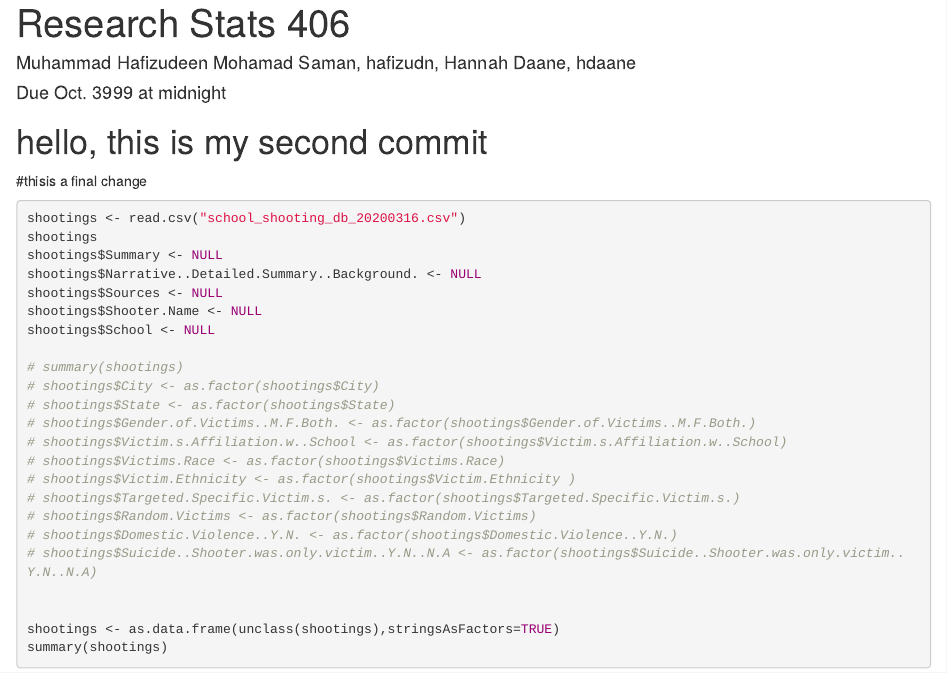
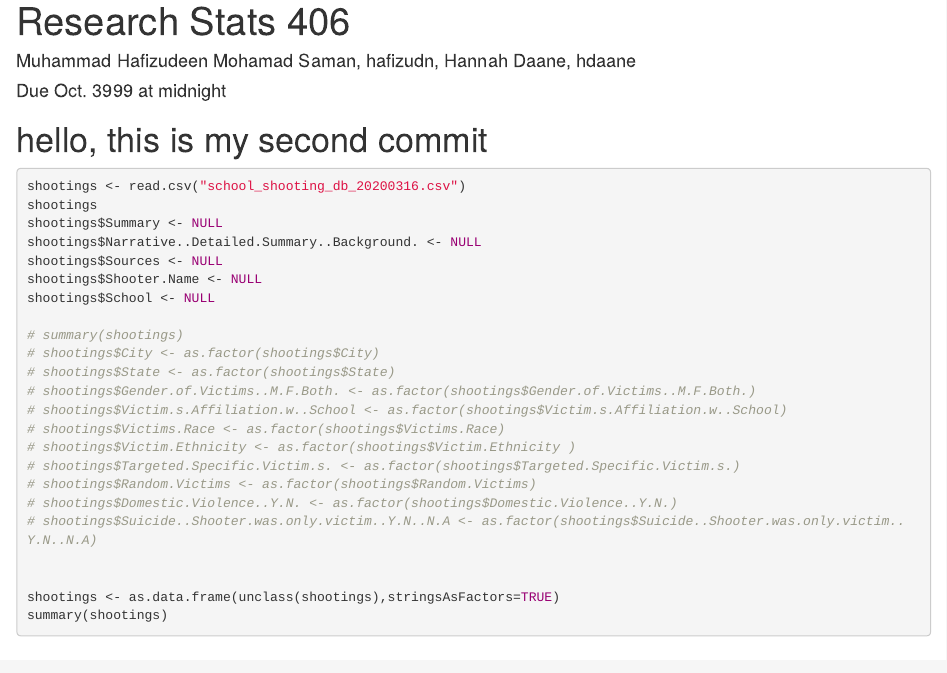
Before and after one commit to hafizudn/Stats406-Group-8, an R Markdown document (Research406.Rmd): the page in a window 1100 px wide, from its top. Rendered offline with R 4.5, knitr and Pandoc, with nearby package versions; the code is not run, so its results and figures are left out; long lines of code are wrapped.

Commit message:
practice change

````diff
--- a/Research406.Rmd
+++ b/Research406.Rmd
@@ -13,7 +13,6 @@ set.seed(3910349)
 library(tidyverse)
 ```
 # hello, this is my second commit
-#thisis a final change
 ```{r}
 shootings <- read.csv("school_shooting_db_20200316.csv")
 shootings
````
